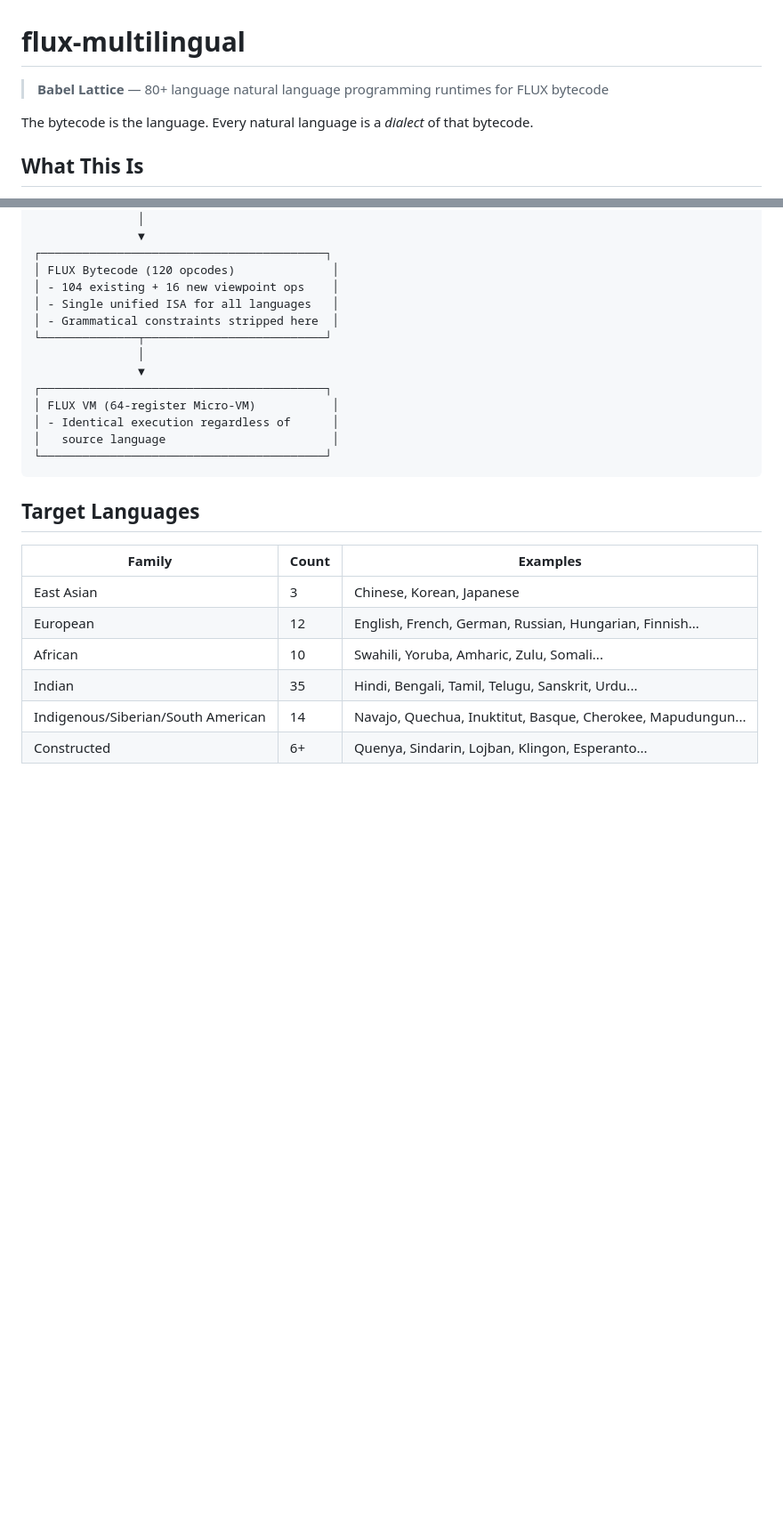
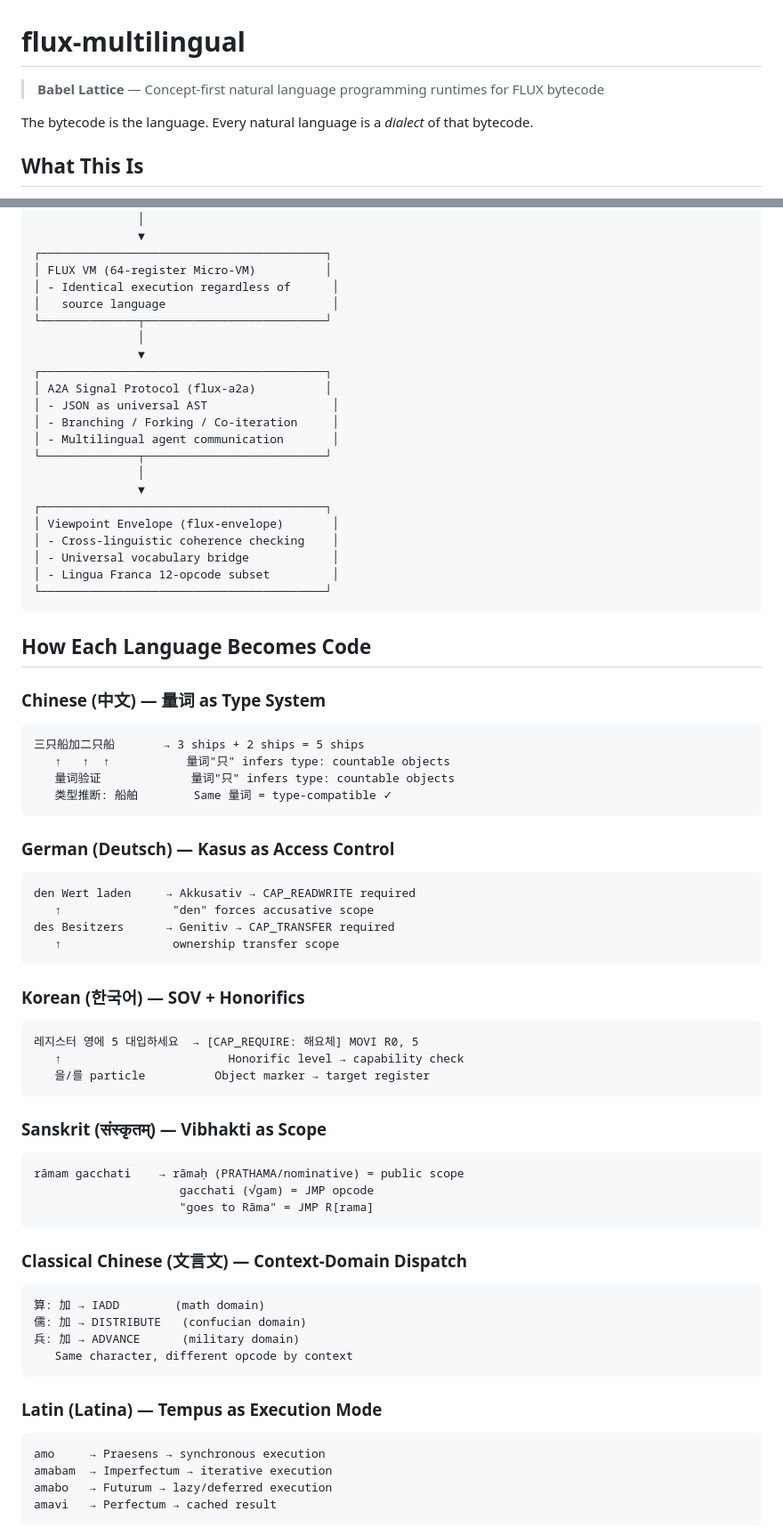
Before and after one commit to SuperInstance/flux-multilingual, a Markdown page: README.md, 2 parts joined by grey strips. Shown at 89% size. Drawn GitHub-style; blank space fills up the shorter version.

````diff
--- a/README.md
+++ b/README.md
@@ -1,6 +1,6 @@
 # flux-multilingual
 
-> **Babel Lattice** — 80+ language natural language programming runtimes for FLUX bytecode
+> **Babel Lattice** — Concept-first natural language programming runtimes for FLUX bytecode
 
 The bytecode is the language. Every natural language is a *dialect* of that bytecode.
 
@@ -43,27 +73,73 @@ Natural Language Input (any of 80+ languages)
                │
                ▼
 ┌─────────────────────────────────────────┐
-│ FLUX Bytecode (120 opcodes)              │
-│ - 104 existing + 16 new viewpoint ops    │
-│ - Single unified ISA for all languages   │
-│ - Grammatical constraints stripped here  │
+│ FLUX VM (64-register Micro-VM)          │
+│ - Identical execution regardless of      │
+│   source language                        │
 └──────────────┬──────────────────────────┘
                │
                ▼
 ┌─────────────────────────────────────────┐
-│ FLUX VM (64-register Micro-VM)           │
-│ - Identical execution regardless of      │
-│   source language                        │
+│ A2A Signal Protocol (flux-a2a)          │
+│ - JSON as universal AST                  │
+│ - Branching / Forking / Co-iteration     │
+│ - Multilingual agent communication       │
+└──────────────┬──────────────────────────┘
+               │
+               ▼
+┌─────────────────────────────────────────┐
+│ Viewpoint Envelope (flux-envelope)       │
+│ - Cross-linguistic coherence checking    │
+│ - Universal vocabulary bridge            │
+│ - Lingua Franca 12-opcode subset         │
 └─────────────────────────────────────────┘
 ```
 
-## Target Languages
+## How Each Language Becomes Code
 
-| Family | Count | Examples |
-|--------|-------|---------|
-| East Asian | 3 | Chinese, Korean, Japanese |
-| European | 12 | English, French, German, Russian, Hungarian, Finnish... |
-| African | 10 | Swahili, Yoruba, Amharic, Zulu, Somali... |
-| Indian | 35 | Hindi, Bengali, Tamil, Telugu, Sanskrit, Urdu... |
-| Indigenous/Siberian/South American | 14 | Navajo, Quechua, Inuktitut, Basque, Cherokee, Mapudungun... |
-| Constructed | 6+ | Quenya, Sindarin, Lojban, Klingon, Esperanto... |
+### Chinese (中文) — 量词 as Type System
+```
+三只船加二只船       → 3 ships + 2 ships = 5 ships
+   ↑   ↑  ↑           量词"只" infers type: countable objects
+   量词验证             量词"只" infers type: countable objects
+   类型推断: 船舶        Same 量词 = type-compatible ✓
+```
+
+### German (Deutsch) — Kasus as Access Control
+```
+den Wert laden     → Akkusativ → CAP_READWRITE required
+   ↑                "den" forces accusative scope
+des Besitzers      → Genitiv → CAP_TRANSFER required
+   ↑                ownership transfer scope
+```
+
+### Korean (한국어) — SOV + Honorifics
+```
+레지스터 영에 5 대입하세요  → [CAP_REQUIRE: 해요체] MOVI R0, 5
+   ↑                        Honorific level → capability check
+   을/를 particle          Object marker → target register
+```
+
+### Sanskrit (संस्कृतम्) — Vibhakti as Scope
+```
+rāmam gacchati    → rāmaḥ (PRATHAMA/nominative) = public scope
+                     gacchati (√gam) = JMP opcode
+                     "goes to Rāma" = JMP R[rama]
+```
+
+### Classical Chinese (文言文) — Context-Domain Dispatch
+```
+算: 加 → IADD        (math domain)
+儒: 加 → DISTRIBUTE   (confucian domain)
+兵: 加 → ADVANCE      (military domain)
+   Same character, different opcode by context
+```
+
+### Latin (Latina) — Tempus as Execution Mode
+```
+amo     → Praesens → synchronous execution
+amabam  → Imperfectum → iterative execution
+amabo   → Futurum → lazy/deferred execution
+amavi   → Perfectum → cached result
+```
+
````
Also changed, not shown: other parts of README.md (+69 -28 lines).
